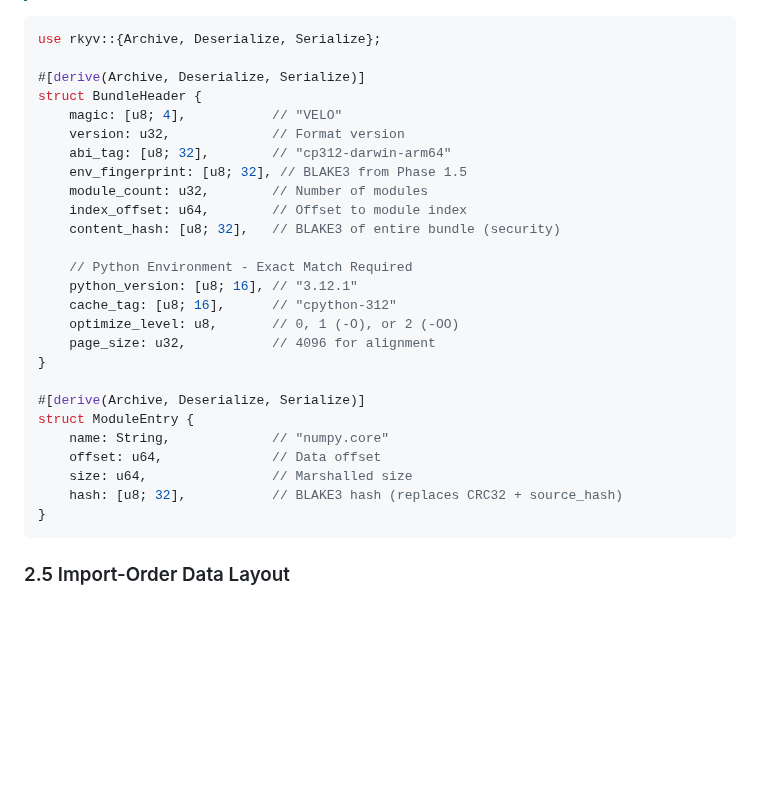
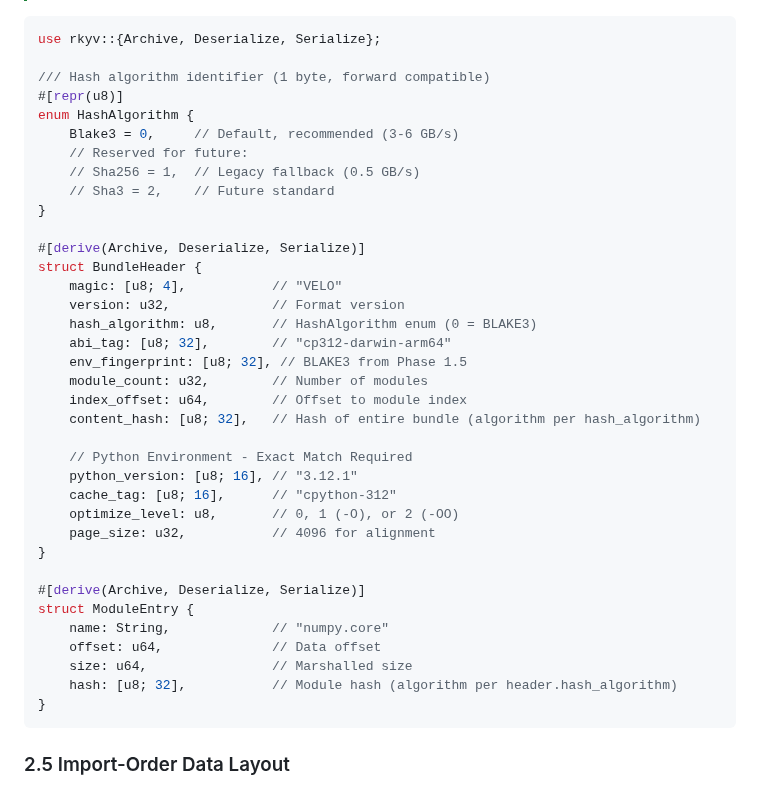
Before and after one commit to velo-sh/velo, a Markdown page: docs/rfcs/0006-phase-5.0-fast-loader.md, the part around the change. Rendered like a GitHub page; blank space fills up the shorter version.

Commit message:
docs(rfc): add hash_algorithm field for forward compatibility
- Add HashAlgorithm enum (Blake3 = 0, reserved for future)
- BundleHeader now includes hash_algorithm: u8
- Comments clarified: hash uses algorithm per header.hash_algorithm
- Enables painless algorithm upgrades without version bump

````diff
--- a/docs/rfcs/0006-phase-5.0-fast-loader.md
+++ b/docs/rfcs/0006-phase-5.0-fast-loader.md
@@ -140,15 +140,25 @@ Using **rkyv** for zero-copy index access and **BLAKE3** for integrity verificat
 ```rust
 use rkyv::{Archive, Deserialize, Serialize};
 
+/// Hash algorithm identifier (1 byte, forward compatible)
+#[repr(u8)]
+enum HashAlgorithm {
+    Blake3 = 0,     // Default, recommended (3-6 GB/s)
+    // Reserved for future:
+    // Sha256 = 1,  // Legacy fallback (0.5 GB/s)
+    // Sha3 = 2,    // Future standard
+}
+
 #[derive(Archive, Deserialize, Serialize)]
 struct BundleHeader {
     magic: [u8; 4],           // "VELO"
     version: u32,             // Format version
+    hash_algorithm: u8,       // HashAlgorithm enum (0 = BLAKE3)
     abi_tag: [u8; 32],        // "cp312-darwin-arm64"
     env_fingerprint: [u8; 32], // BLAKE3 from Phase 1.5
     module_count: u32,        // Number of modules
     index_offset: u64,        // Offset to module index
-    content_hash: [u8; 32],   // BLAKE3 of entire bundle (security)
+    content_hash: [u8; 32],   // Hash of entire bundle (algorithm per hash_algorithm)
 
     // Python Environment - Exact Match Required
     python_version: [u8; 16], // "3.12.1"
@@ -162,7 +172,7 @@ struct ModuleEntry {
     name: String,             // "numpy.core"
     offset: u64,              // Data offset
     size: u64,                // Marshalled size
-    hash: [u8; 32],           // BLAKE3 hash (replaces CRC32 + source_hash)
+    hash: [u8; 32],           // Module hash (algorithm per header.hash_algorithm)
 }
 ```
 
````
